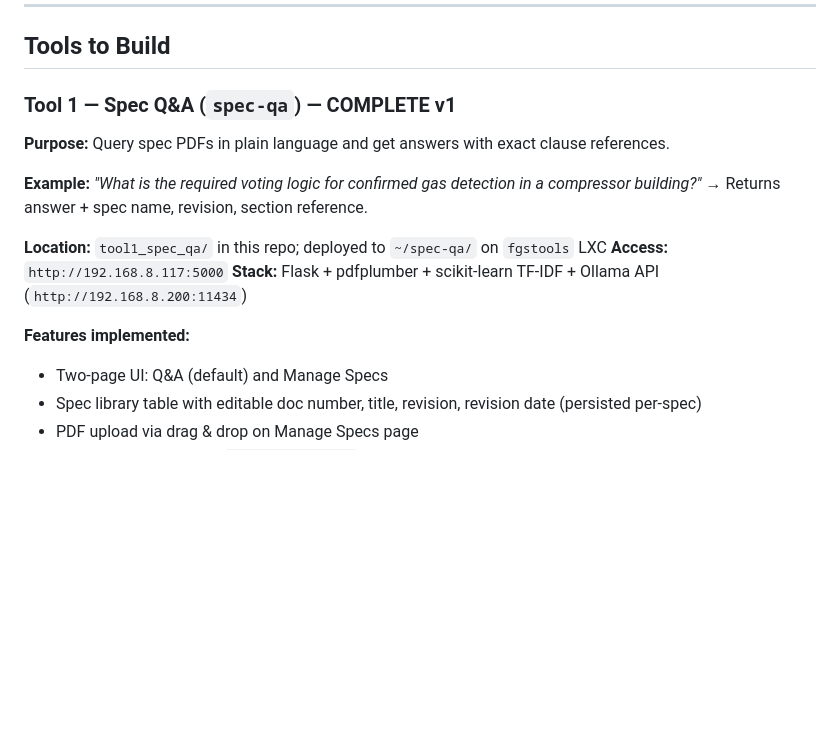
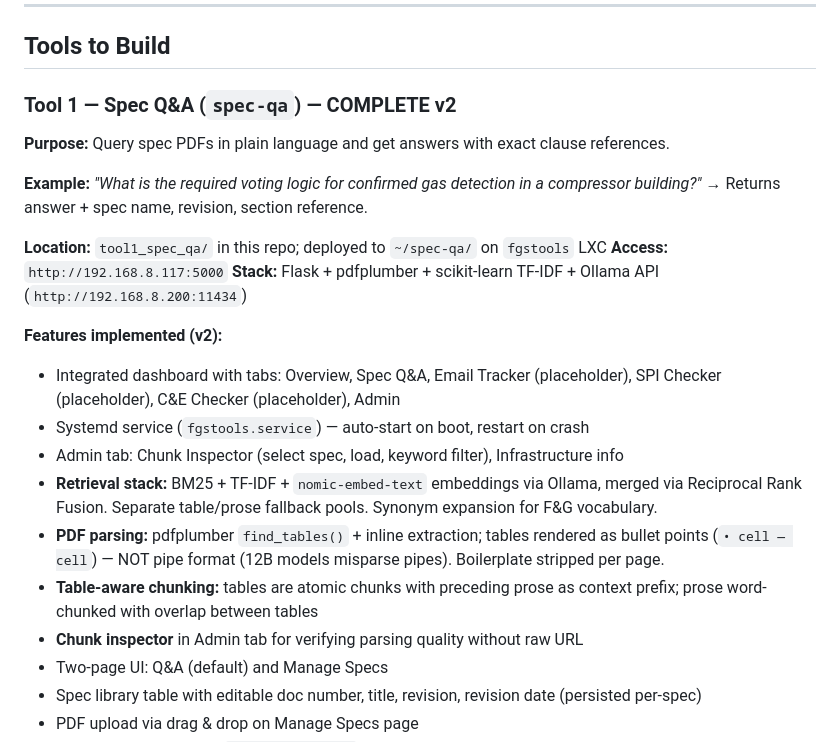
Before and after one commit to povniouk/fgstools, a Markdown page: CLAUDE.md, the part around the change. Rendered like a GitHub page; blank space fills up the shorter version.

Commit message:
Update CLAUDE.md: Tool 1 v2 feature summary
Documents dashboard, systemd service, full retrieval stack, bullet-point
table format, table-aware chunking, and chunk inspector.

Co-Authored-By: Claude Opus 4.7 <noreply@anthropic.com>

```diff
--- a/CLAUDE.md
+++ b/CLAUDE.md
@@ -91,7 +91,7 @@ All tools will live under a **single Flask app** (port 5000 on `fgstools` LXC) w
 
 ## Tools to Build
 
-### Tool 1 — Spec Q&A (`spec-qa`) — COMPLETE v1
+### Tool 1 — Spec Q&A (`spec-qa`) — COMPLETE v2
 **Purpose:** Query spec PDFs in plain language and get answers with exact clause references.
 
 **Example:** *"What is the required voting logic for confirmed gas detection in a compressor building?"*
@@ -101,7 +101,14 @@ All tools will live under a **single Flask app** (port 5000 on `fgstools` LXC) w
 **Access:** `http://192.168.8.117:5000`
 **Stack:** Flask + pdfplumber + scikit-learn TF-IDF + Ollama API (`http://192.168.8.200:11434`)
 
-**Features implemented:**
+**Features implemented (v2):**
+- Integrated dashboard with tabs: Overview, Spec Q&A, Email Tracker (placeholder), SPI Checker (placeholder), C&E Checker (placeholder), Admin
+- Systemd service (`fgstools.service`) — auto-start on boot, restart on crash
+- Admin tab: Chunk Inspector (select spec, load, keyword filter), Infrastructure info
+- **Retrieval stack:** BM25 + TF-IDF + `nomic-embed-text` embeddings via Ollama, merged via Reciprocal Rank Fusion. Separate table/prose fallback pools. Synonym expansion for F&G vocabulary.
+- **PDF parsing:** pdfplumber `find_tables()` + inline extraction; tables rendered as bullet points (`• cell — cell`) — NOT pipe format (12B models misparse pipes). Boilerplate stripped per page.
+- **Table-aware chunking:** tables are atomic chunks with preceding prose as context prefix; prose word-chunked with overlap between tables
+- **Chunk inspector** in Admin tab for verifying parsing quality without raw URL
 - Two-page UI: Q&A (default) and Manage Specs
 - Spec library table with editable doc number, title, revision, revision date (persisted per-spec)
 - PDF upload via drag & drop on Manage Specs page
```
